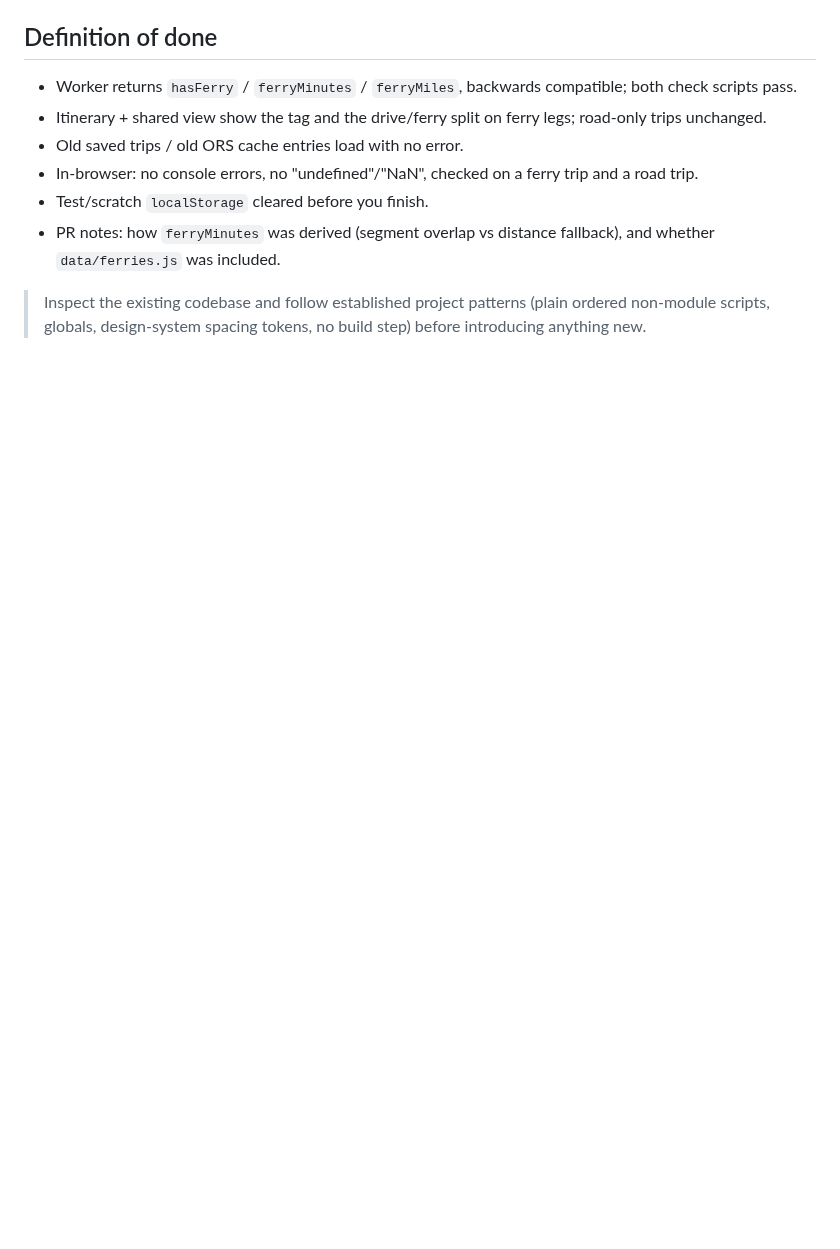
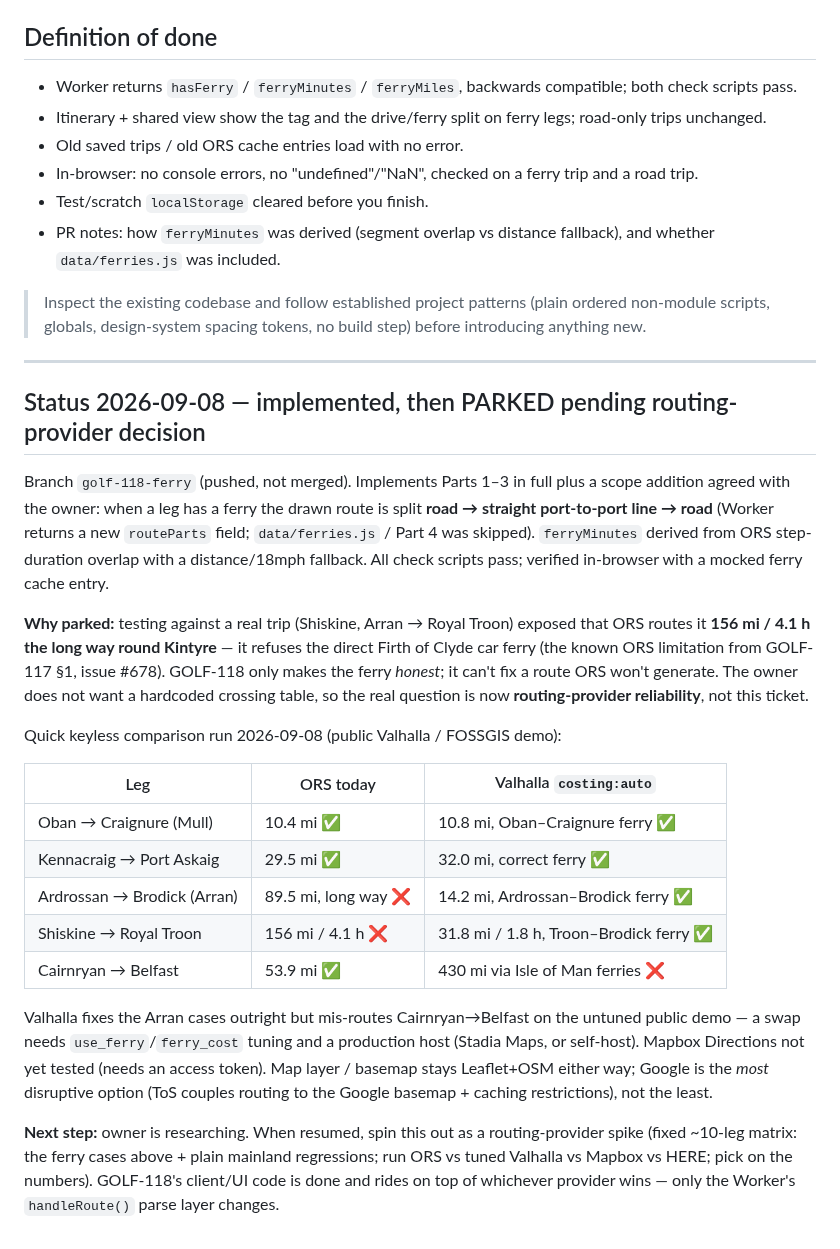
Before and after one commit to stefand94/golf-map, a Markdown page: docs/project/HANDOVER-GOLF-118.md, the part around the change. Rendered like a GitHub page; blank space fills up the shorter version.

Commit message:
docs: GOLF-118 parked — record routing-provider findings (ORS vs Valhalla)
Co-Authored-By: Claude Sonnet 5 <noreply@anthropic.com>

```diff
--- a/docs/project/HANDOVER-GOLF-118.md
+++ b/docs/project/HANDOVER-GOLF-118.md
@@ -200,3 +200,47 @@ time split is the core deliverable.
 > Inspect the existing codebase and follow established project patterns
 > (plain ordered non-module scripts, globals, design-system spacing
 > tokens, no build step) before introducing anything new.
+
+---
+
+## Status 2026-09-08 — implemented, then PARKED pending routing-provider decision
+
+Branch `golf-118-ferry` (pushed, not merged). Implements Parts 1–3 in
+full plus a scope addition agreed with the owner: when a leg has a ferry
+the drawn route is split **road → straight port-to-port line → road**
+(Worker returns a new `routeParts` field; `data/ferries.js` / Part 4 was
+skipped). `ferryMinutes` derived from ORS step-duration overlap with a
+distance/18mph fallback. All check scripts pass; verified in-browser with
+a mocked ferry cache entry.
+
+**Why parked:** testing against a real trip (Shiskine, Arran → Royal
+Troon) exposed that ORS routes it **156 mi / 4.1 h the long way round
+Kintyre** — it refuses the direct Firth of Clyde car ferry (the known ORS
+limitation from GOLF-117 §1, issue #678). GOLF-118 only makes the ferry
+*honest*; it can't fix a route ORS won't generate. The owner does not
+want a hardcoded crossing table, so the real question is now
+**routing-provider reliability**, not this ticket.
+
+Quick keyless comparison run 2026-09-08 (public Valhalla / FOSSGIS demo):
+
+| Leg | ORS today | Valhalla `costing:auto` |
+| --- | --- | --- |
+| Oban → Craignure (Mull) | 10.4 mi ✅ | 10.8 mi, Oban–Craignure ferry ✅ |
+| Kennacraig → Port Askaig | 29.5 mi ✅ | 32.0 mi, correct ferry ✅ |
+| Ardrossan → Brodick (Arran) | 89.5 mi, long way ❌ | 14.2 mi, Ardrossan–Brodick ferry ✅ |
+| Shiskine → Royal Troon | 156 mi / 4.1 h ❌ | 31.8 mi / 1.8 h, Troon–Brodick ferry ✅ |
+| Cairnryan → Belfast | 53.9 mi ✅ | 430 mi via Isle of Man ferries ❌ |
+
+Valhalla fixes the Arran cases outright but mis-routes Cairnryan→Belfast
+on the untuned public demo — a swap needs `use_ferry`/`ferry_cost` tuning
+and a production host (Stadia Maps, or self-host). Mapbox Directions not
+yet tested (needs an access token). Map layer / basemap stays Leaflet+OSM
+either way; Google is the *most* disruptive option (ToS couples routing
+to the Google basemap + caching restrictions), not the least.
+
+**Next step:** owner is researching. When resumed, spin this out as a
+routing-provider spike (fixed ~10-leg matrix: the ferry cases above +
+plain mainland regressions; run ORS vs tuned Valhalla vs Mapbox vs HERE;
+pick on the numbers). GOLF-118's client/UI code is done and rides on top
+of whichever provider wins — only the Worker's `handleRoute()` parse
+layer changes.
```
